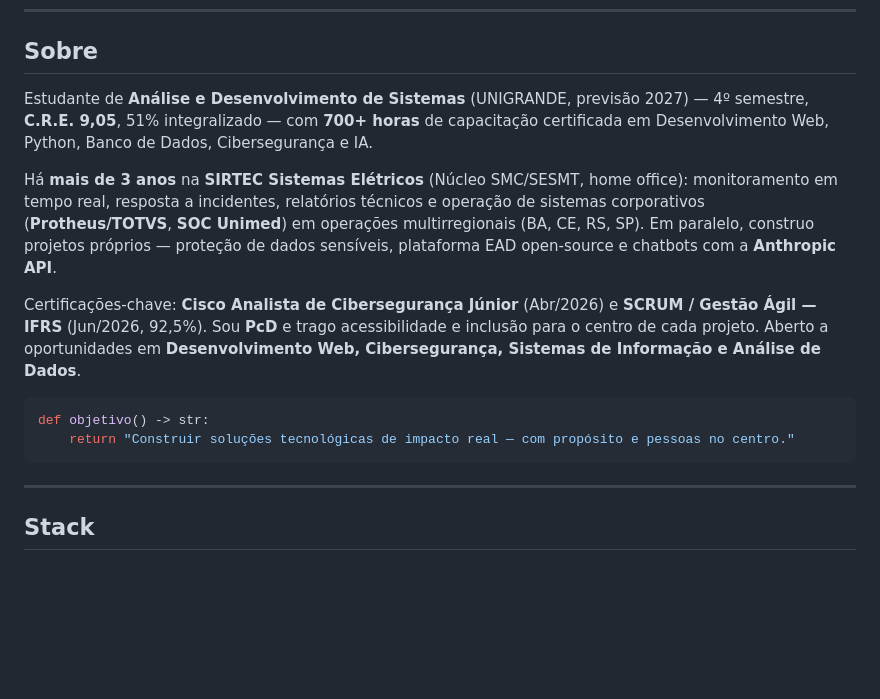
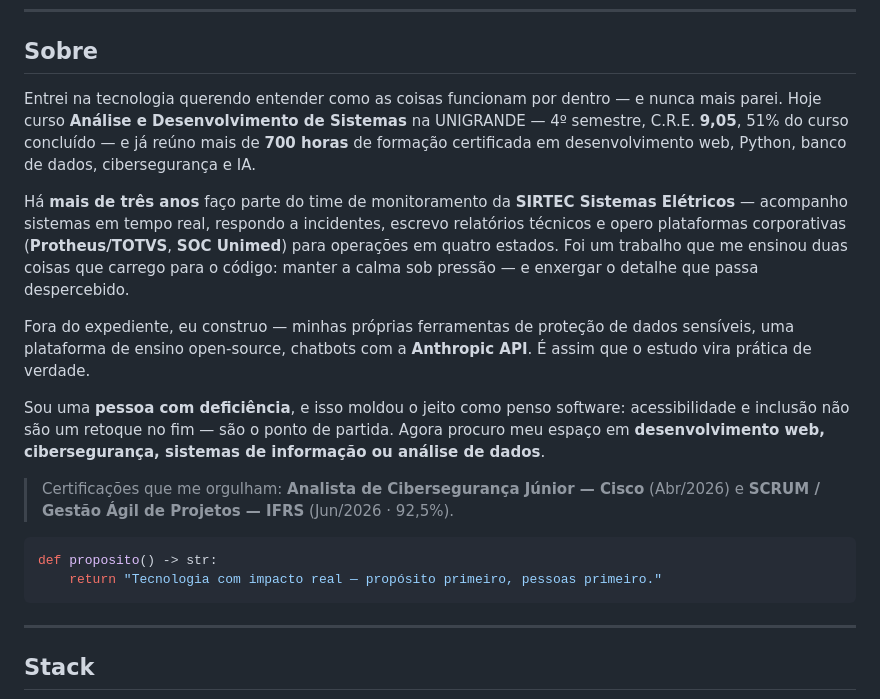
Before and after one commit to sethudsondev/sethudsondev, a Markdown page: README.md, the part around one of its changes. Rendered like a GitHub page; blank space fills up the shorter version.

Commit message:
docs(readme): adiciona versao ES e humaniza os textos (PT/EN/ES) com travessao

````diff
--- a/README.md
+++ b/README.md
@@ -22,15 +23,19 @@ Goiânia, GO — Brasil · Estudante de ADS (UNIGRANDE, 2027) · 3+ anos na SIRT
 
 ## Sobre
 
-Estudante de **Análise e Desenvolvimento de Sistemas** (UNIGRANDE, previsão 2027) — 4º semestre, **C.R.E. 9,05**, 51% integralizado — com **700+ horas** de capacitação certificada em Desenvolvimento Web, Python, Banco de Dados, Cibersegurança e IA.
+Entrei na tecnologia querendo entender como as coisas funcionam por dentro — e nunca mais parei. Hoje curso **Análise e Desenvolvimento de Sistemas** na UNIGRANDE — 4º semestre, C.R.E. **9,05**, 51% do curso concluído — e já reúno mais de **700 horas** de formação certificada em desenvolvimento web, Python, banco de dados, cibersegurança e IA.
 
-Há **mais de 3 anos** na **SIRTEC Sistemas Elétricos** (Núcleo SMC/SESMT, home office): monitoramento em tempo real, resposta a incidentes, relatórios técnicos e operação de sistemas corporativos (**Protheus/TOTVS**, **SOC Unimed**) em operações multirregionais (BA, CE, RS, SP). Em paralelo, construo projetos próprios — proteção de dados sensíveis, plataforma EAD open-source e chatbots com a **Anthropic API**.
+Há **mais de três anos** faço parte do time de monitoramento da **SIRTEC Sistemas Elétricos** — acompanho sistemas em tempo real, respondo a incidentes, escrevo relatórios técnicos e opero plataformas corporativas (**Protheus/TOTVS**, **SOC Unimed**) para operações em quatro estados. Foi um trabalho que me ensinou duas coisas que carrego para o código: manter a calma sob pressão — e enxergar o detalhe que passa despercebido.
 
-Certificações-chave: **Cisco Analista de Cibersegurança Júnior** (Abr/2026) e **SCRUM / Gestão Ágil — IFRS** (Jun/2026, 92,5%). Sou **PcD** e trago acessibilidade e inclusão para o centro de cada projeto. Aberto a oportunidades em **Desenvolvimento Web, Cibersegurança, Sistemas de Informação e Análise de Dados**.
+Fora do expediente, eu construo — minhas próprias ferramentas de proteção de dados sensíveis, uma plataforma de ensino open-source, chatbots com a **Anthropic API**. É assim que o estudo vira prática de verdade.
+
+Sou uma **pessoa com deficiência**, e isso moldou o jeito como penso software: acessibilidade e inclusão não são um retoque no fim — são o ponto de partida. Agora procuro meu espaço em **desenvolvimento web, cibersegurança, sistemas de informação ou análise de dados**.
+
+> Certificações que me orgulham: **Analista de Cibersegurança Júnior — Cisco** (Abr/2026) e **SCRUM / Gestão Ágil de Projetos — IFRS** (Jun/2026 · 92,5%).
 
 ```python
-def objetivo() -> str:
-    return "Construir soluções tecnológicas de impacto real — com propósito e pessoas no centro."
+def proposito() -> str:
+    return "Tecnologia com impacto real — propósito primeiro, pessoas primeiro."
 ```
 
 ---
````
Also changed, not shown: other parts of README.md (+1 -0 lines), README_EN.md (+10 -5 lines), README_ES.md (added, +148 -0 lines).
